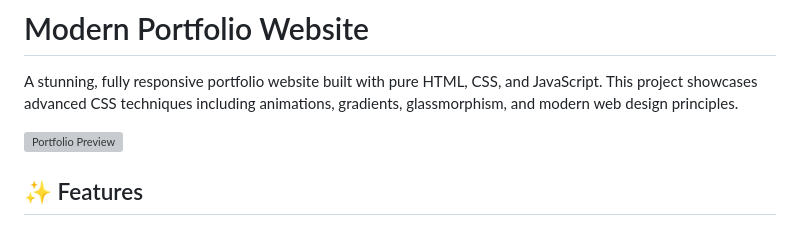
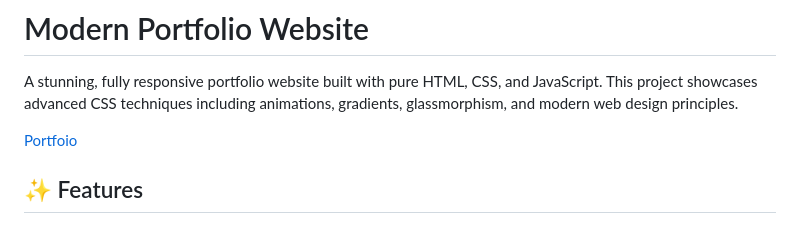
Before and after one commit to Lindiwe-22/Portfolio-Website, a Markdown page: README.md, the part around the change. Drawn GitHub-style; grey boxes are pictures that could not be loaded.

Commit message:
Fix link text for portfolio preview in README
Corrected the link text for the portfolio preview.

```diff
--- a/README.md
+++ b/README.md
@@ -2,7 +2,7 @@
 
 A stunning, fully responsive portfolio website built with pure HTML, CSS, and JavaScript. This project showcases advanced CSS techniques including animations, gradients, glassmorphism, and modern web design principles.
 
-![Portfolio Preview](https://lindiwe-22.github.io/Portfolio-Website/)
+[Portfoio](https://lindiwe-22.github.io/Portfolio-Website/)
 
 ## ✨ Features
 
```
